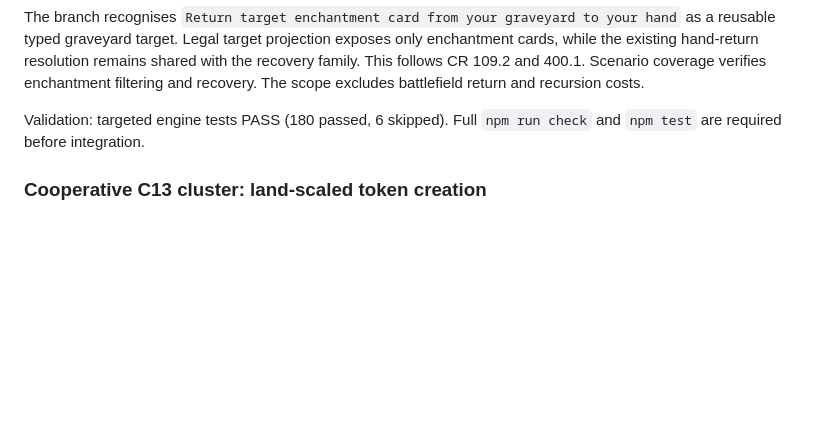
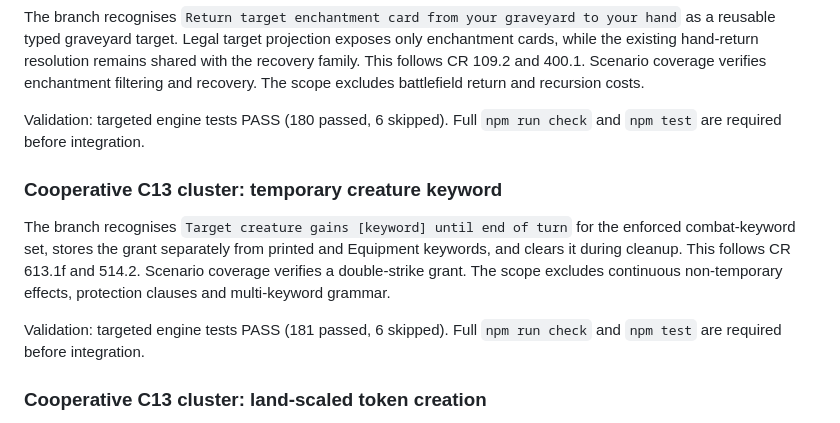
Before and after one commit to MatyMeatBoy/lamagia, a Markdown page: docs/HANDOFF_TO_CLAUDE.md, the part around the change. GitHub-like rendering; blank space fills up the shorter version.

Commit message:
docs: hand off temporary keyword cluster

```diff
--- a/docs/HANDOFF_TO_CLAUDE.md
+++ b/docs/HANDOFF_TO_CLAUDE.md
@@ -675,6 +675,17 @@ battlefield return and recursion costs.
 Validation: targeted engine tests PASS (180 passed, 6 skipped). Full `npm run
 check` and `npm test` are required before integration.
 
+### Cooperative C13 cluster: temporary creature keyword
+
+The branch recognises `Target creature gains [keyword] until end of turn` for
+the enforced combat-keyword set, stores the grant separately from printed and
+Equipment keywords, and clears it during cleanup. This follows CR 613.1f and
+514.2. Scenario coverage verifies a double-strike grant. The scope excludes
+continuous non-temporary effects, protection clauses and multi-keyword grammar.
+
+Validation: targeted engine tests PASS (181 passed, 6 skipped). Full `npm run
+check` and `npm test` are required before integration.
+
 ### Cooperative C13 cluster: land-scaled token creation
 
 The branch adds the reusable `Create a token for each land you control`
```
Also changed, not shown: docs/WORK_CLAIMS.md (+1 -0 lines).
